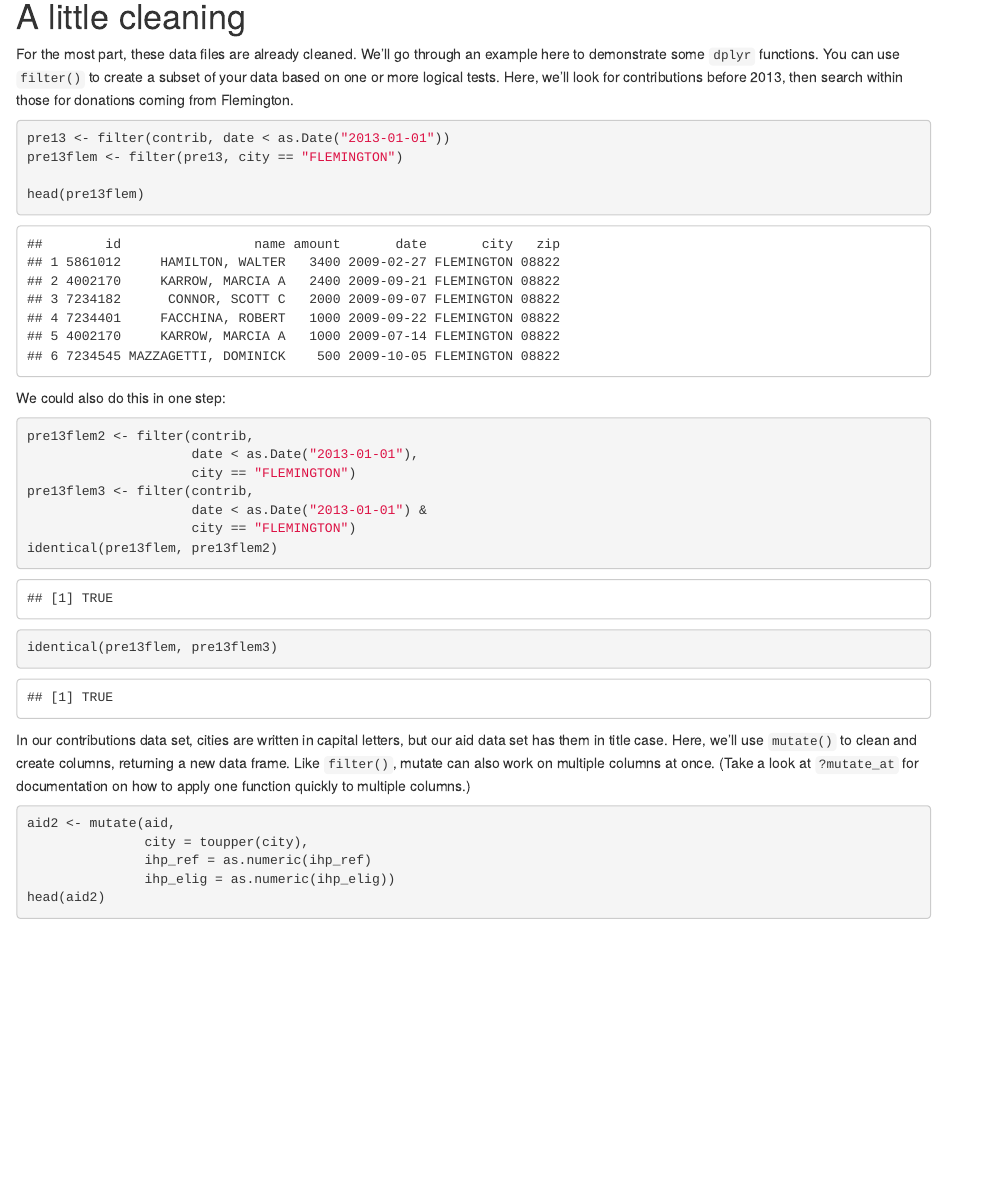
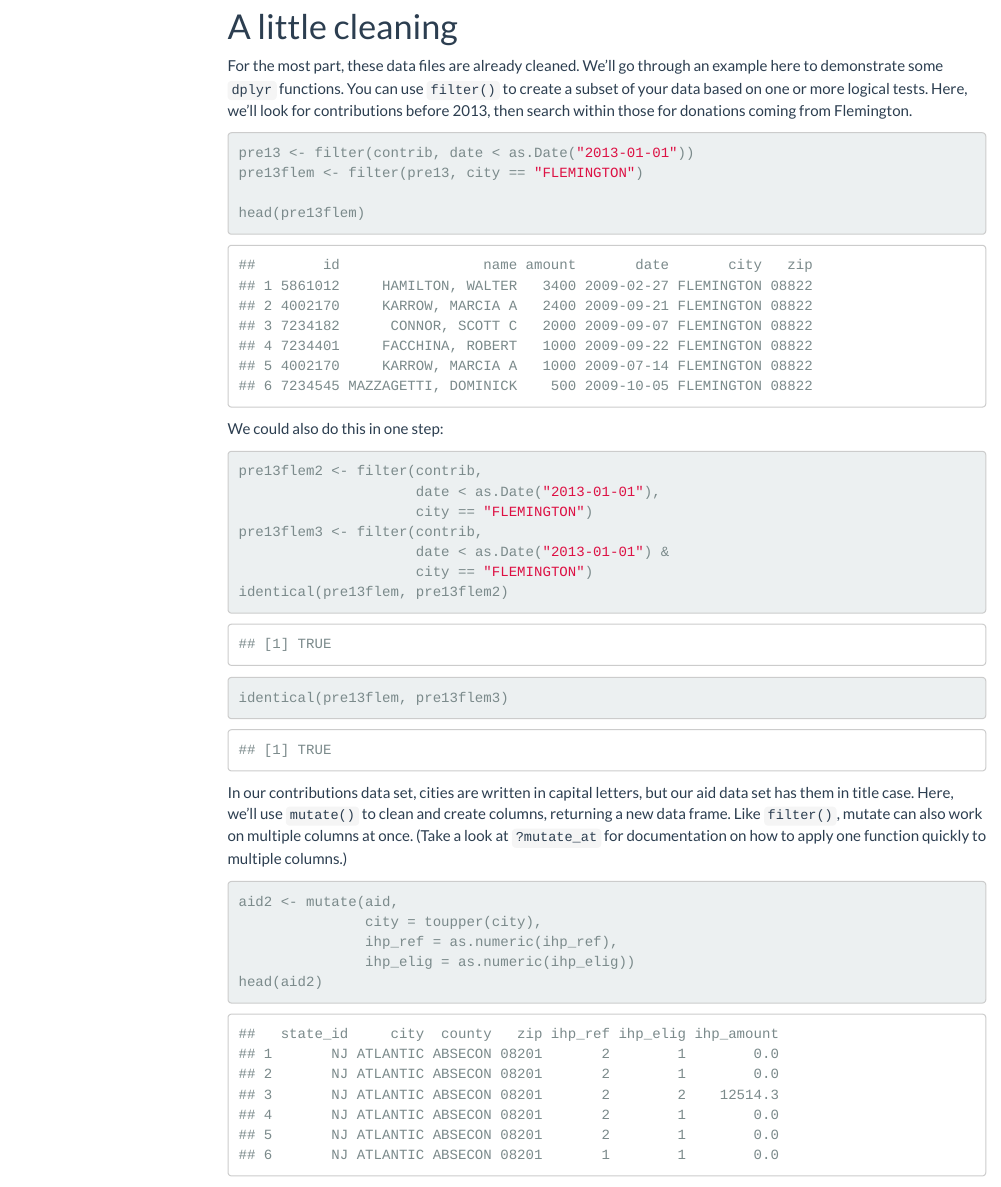
Before and after one commit to coletl/tidy_intro, an R Markdown document (lessons/dplyr_group.Rmd): the page in a window 1100 px wide, from 660 px down before the commit and from 720 px down after it, so that both start at the same text. Rendered offline with R 4.5, knitr and Pandoc, with nearby package versions; code that draws random numbers runs with fixed seeds of ours; some code elsewhere in the file could not run offline; menus at the side of the page are left out.

Commit message:
Add html file for easy viewing.

```diff
--- a/lessons/dplyr_group.Rmd
+++ b/lessons/dplyr_group.Rmd
@@ -2,6 +2,10 @@
 title: "Grouping and aggregating with dplyr"
 author: "Cole Tanigawa-Lau"
 output:
+  html_document:
+    toc: true
+    toc_float: true
+    theme: "flatly"
   html_notebook:
     toc: true
     toc_float: true
```
Also changed, not shown: lessons/dplyr_group.html (added), lessons/dplyr_group.nb.html, lessons/dplyr_group.Rmd (2 more changed lines).
